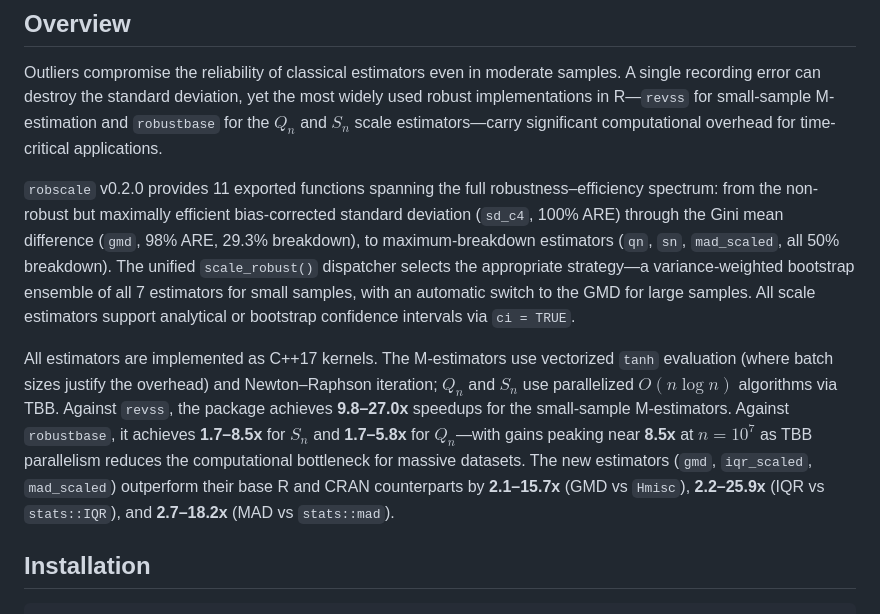
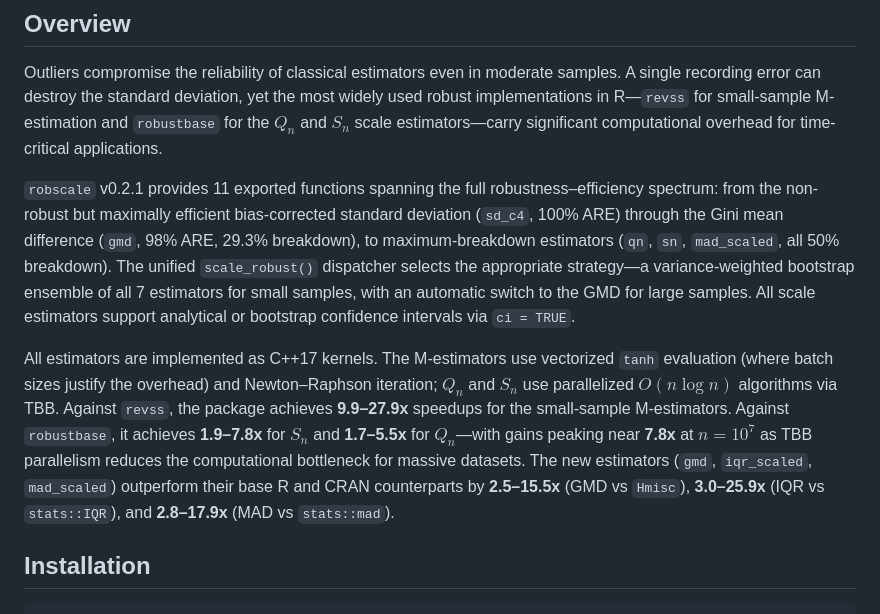
Before and after one commit to davdittrich/robscale, a Markdown page: README.md, the part around one of its changes. GitHub-like rendering.

```diff
--- a/README.md
+++ b/README.md
@@ -12,7 +12,7 @@ for small-sample M-estimation and `robustbase` for the $`Q_n`$ and $`S_n`$
 scale estimators—carry significant computational overhead for
 time-critical applications.
 
-`robscale` v0.2.0 provides 11 exported functions spanning the full
+`robscale` v0.2.1 provides 11 exported functions spanning the full
 robustness–efficiency spectrum: from the non-robust but maximally
 efficient bias-corrected standard deviation (`sd_c4`, 100% ARE) through
 the Gini mean difference (`gmd`, 98% ARE, 29.3% breakdown), to
@@ -27,13 +27,13 @@ All estimators are implemented as C++17 kernels. The M-estimators use
 vectorized `tanh` evaluation (where batch sizes justify the overhead)
 and Newton–Raphson iteration; $`Q_n`$ and $`S_n`$ use parallelized
 $`O(n \log n)`$ algorithms via TBB. Against `revss`, the package achieves
-**9.8–27.0x** speedups for the small-sample M-estimators. Against
-`robustbase`, it achieves **1.7–8.5x** for $`S_n`$ and **1.7–5.8x** for
-$`Q_n`$—with gains peaking near **8.5x** at $`n = 10^7`$ as TBB parallelism
+**9.9–27.9x** speedups for the small-sample M-estimators. Against
+`robustbase`, it achieves **1.9–7.8x** for $`S_n`$ and **1.7–5.5x** for
+$`Q_n`$—with gains peaking near **7.8x** at $`n = 10^7`$ as TBB parallelism
 reduces the computational bottleneck for massive datasets. The new
 estimators (`gmd`, `iqr_scaled`, `mad_scaled`) outperform their base R
-and CRAN counterparts by **2.1–15.7x** (GMD vs `Hmisc`), **2.2–25.9x**
-(IQR vs `stats::IQR`), and **2.7–18.2x** (MAD vs `stats::mad`).
+and CRAN counterparts by **2.5–15.5x** (GMD vs `Hmisc`), **3.0–25.9x**
+(IQR vs `stats::IQR`), and **2.8–17.9x** (MAD vs `stats::mad`).
 
 ## Installation
 
```
Also changed, not shown: other parts of README.md (+48 -48 lines), NEWS.md (+3 -1 lines), cran-comments.md (+4 -2 lines), benchmarks/speedup_fig.png, 3 other files.
